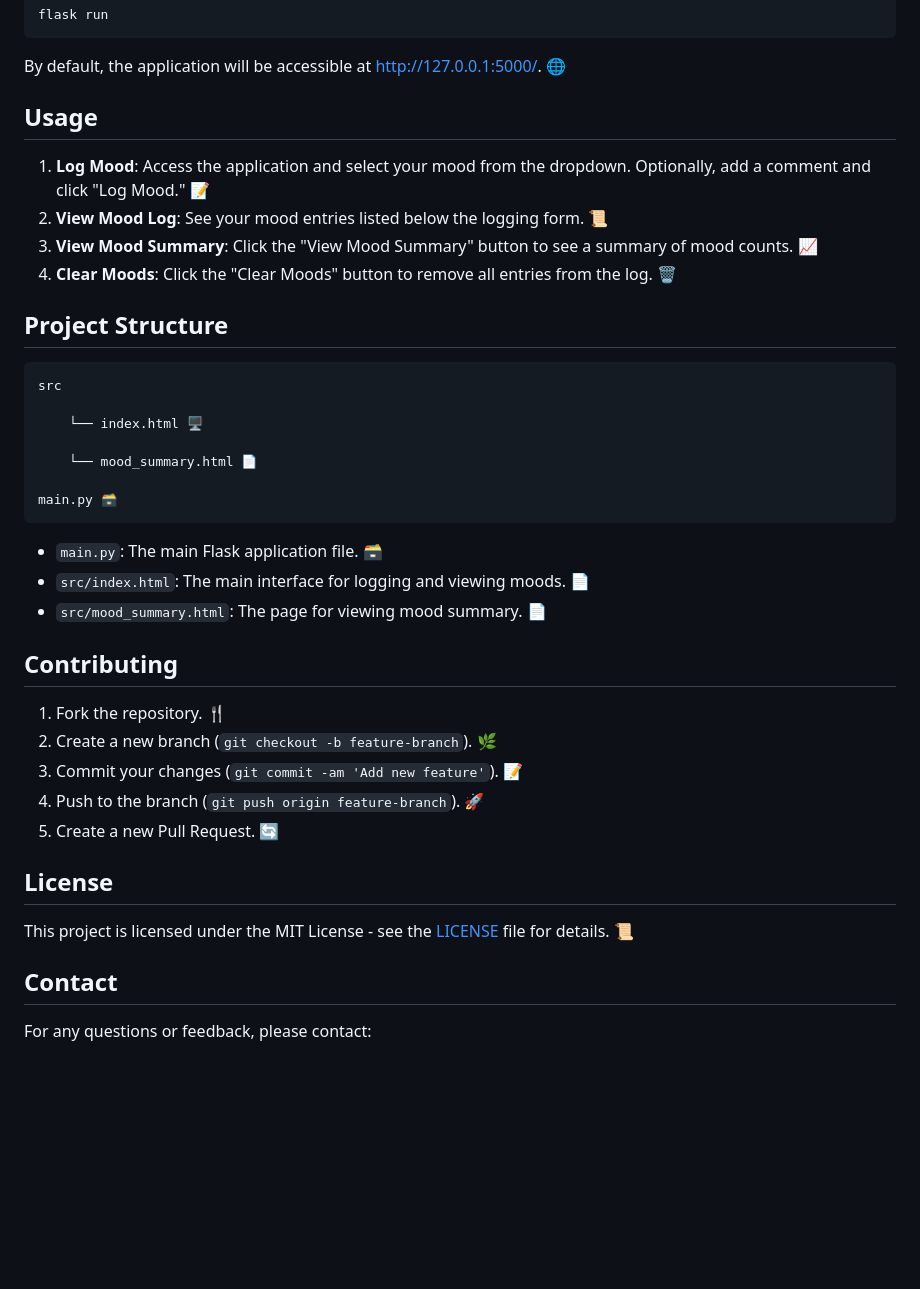
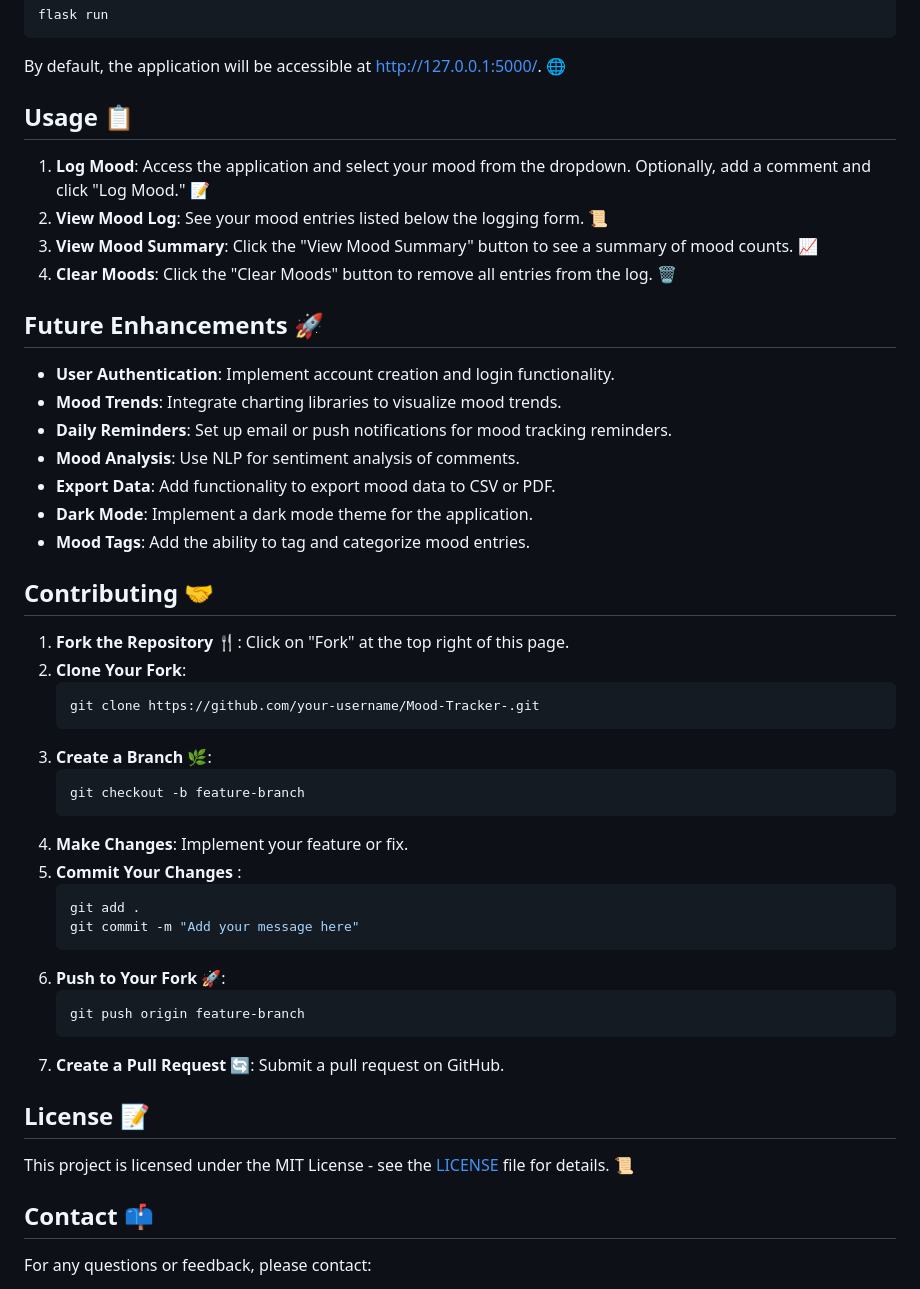
Before and after one commit to Sarika362/Mood-Tracker-, a Markdown page: README.md, the part around one of its changes. Drawn GitHub-style; blank space fills up the shorter version.

````diff
--- a/README.md
+++ b/README.md
@@ -56,40 +71,53 @@ flask run
 
 By default, the application will be accessible at [http://127.0.0.1:5000/](http://127.0.0.1:5000/). 🌐
 
-## Usage
+## Usage 📋
 
 1. **Log Mood**: Access the application and select your mood from the dropdown. Optionally, add a comment and click "Log Mood." 📝
 2. **View Mood Log**: See your mood entries listed below the logging form. 📜
 3. **View Mood Summary**: Click the "View Mood Summary" button to see a summary of mood counts. 📈
 4. **Clear Moods**: Click the "Clear Moods" button to remove all entries from the log. 🗑️
 
-## Project Structure
-
-<pre>
-src<br />
-&nbsp;&nbsp;&nbsp;&nbsp;└── index.html 🖥️<br />
-&nbsp;&nbsp;&nbsp;&nbsp;└── mood_summary.html 📄<br />
-main.py 🗃️
-</pre>
 
 
-- `main.py`: The main Flask application file. 🗃️
-- `src/index.html`: The main interface for logging and viewing moods. 📄
-- `src/mood_summary.html`: The page for viewing mood summary. 📄
+## Future Enhancements 🚀
 
-## Contributing
+- **User Authentication**: Implement account creation and login functionality.
+- **Mood Trends**: Integrate charting libraries to visualize mood trends.
+- **Daily Reminders**: Set up email or push notifications for mood tracking reminders.
+- **Mood Analysis**: Use NLP for sentiment analysis of comments.
+- **Export Data**: Add functionality to export mood data to CSV or PDF.
+- **Dark Mode**: Implement a dark mode theme for the application.
+- **Mood Tags**: Add the ability to tag and categorize mood entries.
 
-1. Fork the repository. 🍴
-2. Create a new branch (`git checkout -b feature-branch`). 🌿
-3. Commit your changes (`git commit -am 'Add new feature'`). 📝
-4. Push to the branch (`git push origin feature-branch`). 🚀
-5. Create a new Pull Request. 🔄
+## Contributing 🤝
 
-## License
+1. **Fork the Repository** 🍴: Click on "Fork" at the top right of this page.
+2. **Clone Your Fork**:
+   ```bash
+   git clone https://github.com/your-username/Mood-Tracker-.git
+   ```
+3. **Create a Branch** 🌿:
+   ```bash
+   git checkout -b feature-branch
+   ```
+4. **Make Changes**: Implement your feature or fix.
+5. **Commit Your Changes** :
+   ```bash
+   git add .
+   git commit -m "Add your message here"
+   ```
+6. **Push to Your Fork**  🚀:
+   ```bash
+   git push origin feature-branch
+   ```
+7. **Create a Pull Request** 🔄: Submit a pull request on GitHub.
+
+## License 📝
 
 This project is licensed under the MIT License - see the [LICENSE](LICENSE) file for details. 📜
 
-## Contact
+## Contact 📫
 
 For any questions or feedback, please contact:
 
````
Also changed, not shown: other parts of README.md (+19 -4 lines).
